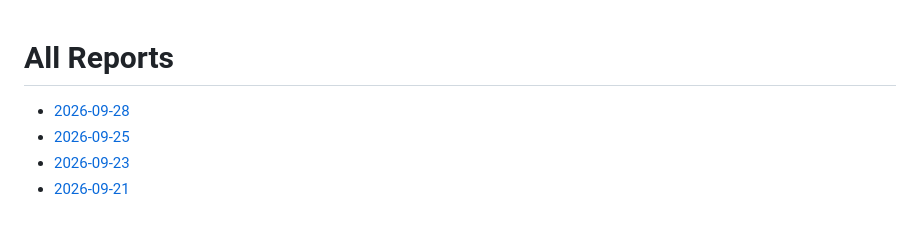
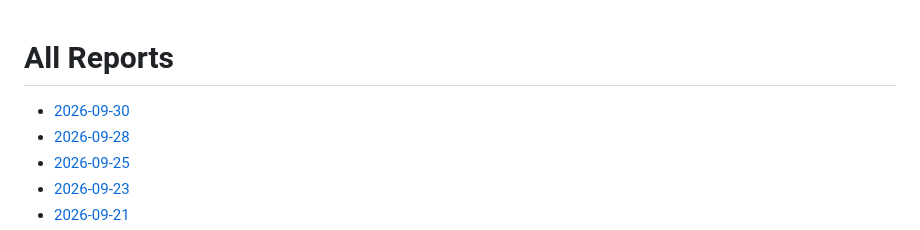
Before and after one commit to Speed-boo3/soc-grc-project, a Markdown page: reports/README.md, the part around the change. Rendered like a GitHub page.

Commit message:
Auto report: 2026-09-30

```diff
--- a/reports/README.md
+++ b/reports/README.md
@@ -1,5 +1,6 @@
 # All Reports
 
+- [2026-09-30](./2026-09-30/README.md)
 - [2026-09-28](./2026-09-28/README.md)
 - [2026-09-25](./2026-09-25/README.md)
 - [2026-09-23](./2026-09-23/README.md)
```
Also changed, not shown: reports/2026-09-30/README.md (added, +96 -0 lines).
